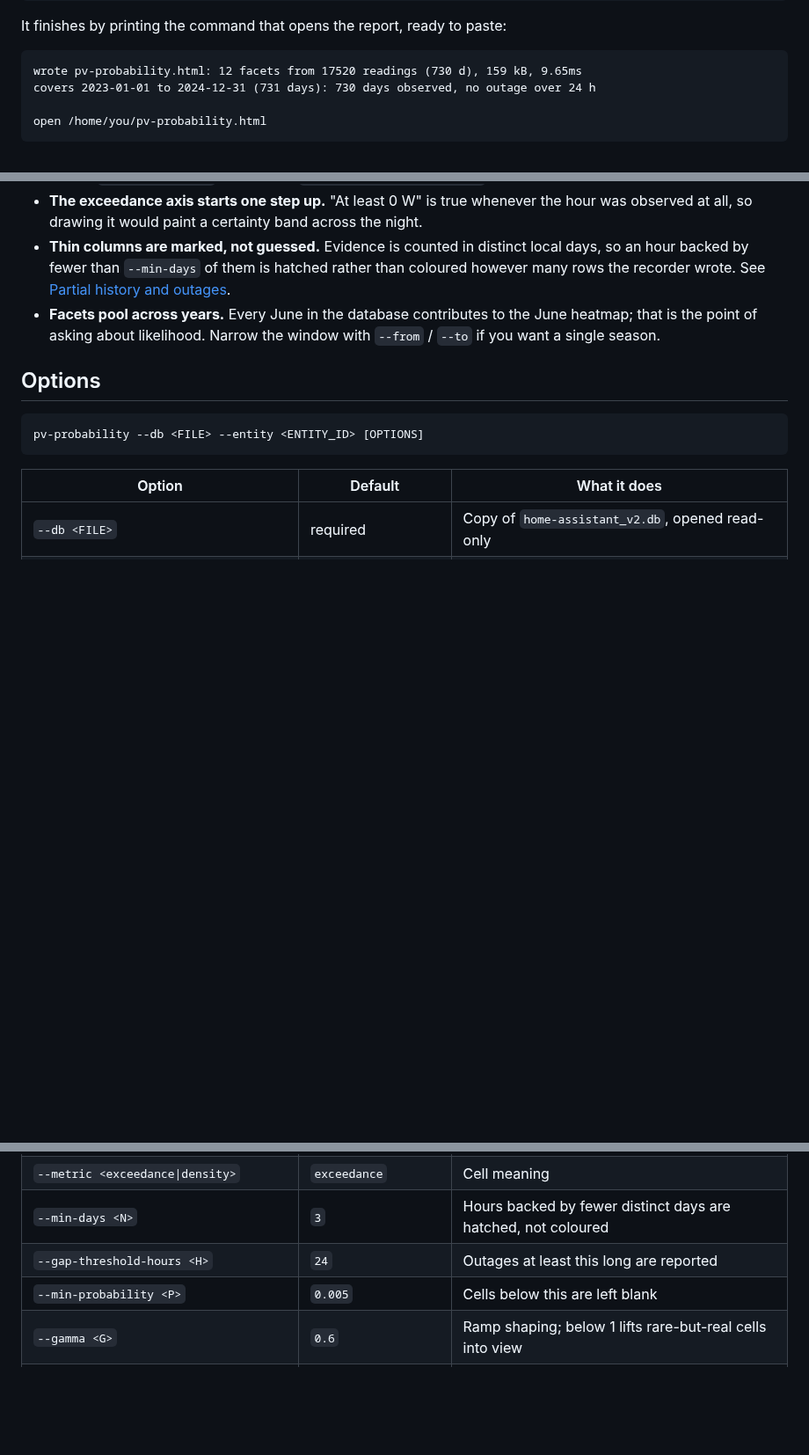
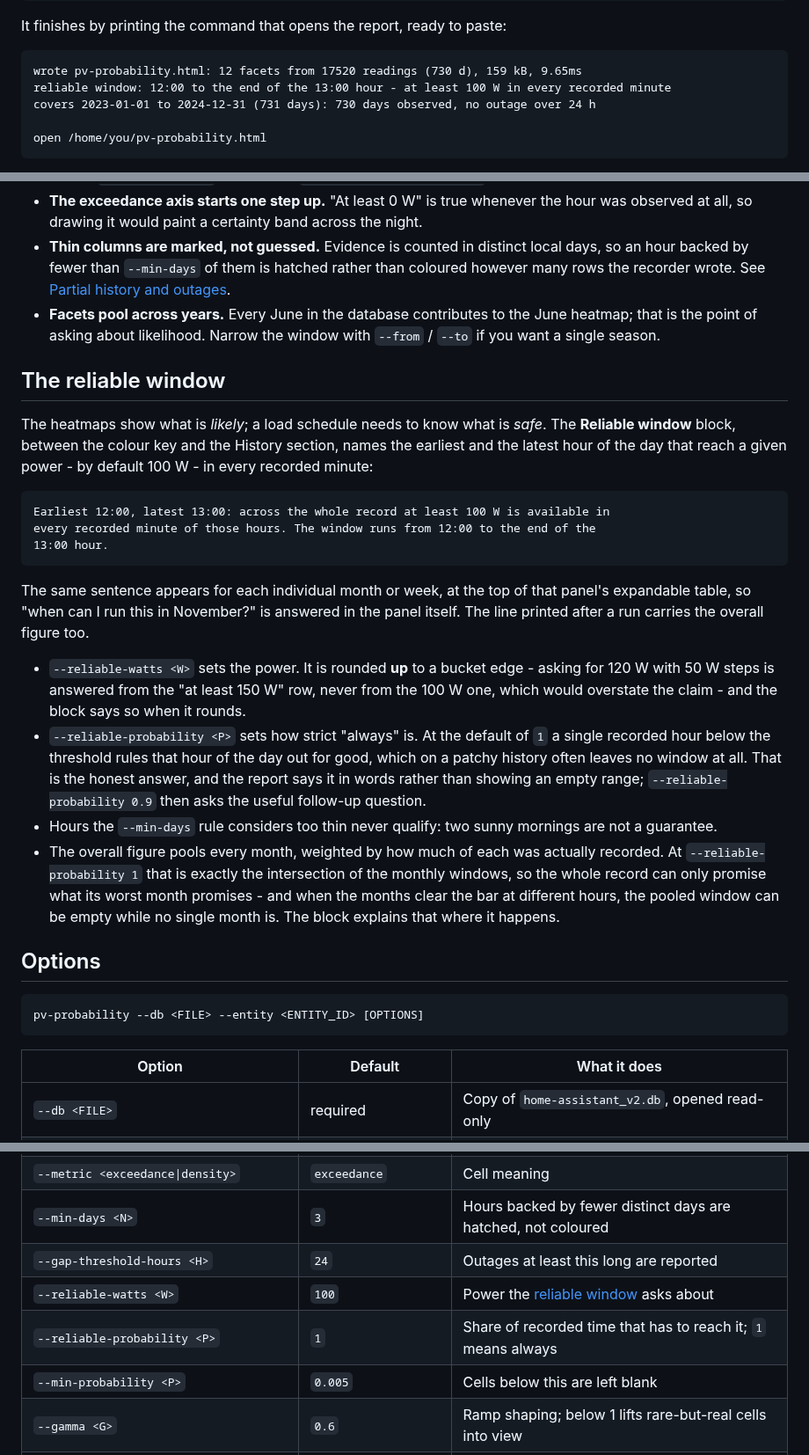
Before and after one commit to chr1shaefn3r/pv-probability, a Markdown page: README.md, 3 parts joined by grey strips. Shown at 88% size. Drawn GitHub-style; blank space fills up the shorter version.

````diff
--- a/README.md
+++ b/README.md
@@ -44,6 +46,7 @@ It finishes by printing the command that opens the report, ready to paste:
 
 ```
 wrote pv-probability.html: 12 facets from 17520 readings (730 d), 159 kB, 9.65ms
+reliable window: 12:00 to the end of the 13:00 hour - at least 100 W in every recorded minute
 covers 2023-01-01 to 2024-12-31 (731 days): 730 days observed, no outage over 24 h
 
 open /home/you/pv-probability.html
@@ -201,6 +204,39 @@ Two knobs are worth knowing:
   heatmap; that is the point of asking about likelihood. Narrow the window with `--from` /
   `--to` if you want a single season.
 
+## The reliable window
+
+The heatmaps show what is *likely*; a load schedule needs to know what is *safe*. The
+**Reliable window** block, between the colour key and the History section, names the
+earliest and the latest hour of the day that reach a given power - by default 100 W - in
+every recorded minute:
+
+```
+Earliest 12:00, latest 13:00: across the whole record at least 100 W is available in
+every recorded minute of those hours. The window runs from 12:00 to the end of the
+13:00 hour.
+```
+
+The same sentence appears for each individual month or week, at the top of that panel's
+expandable table, so "when can I run this in November?" is answered in the panel itself.
+The line printed after a run carries the overall figure too.
+
+* `--reliable-watts <W>` sets the power. It is rounded **up** to a bucket edge - asking
+  for 120 W with 50 W steps is answered from the "at least 150 W" row, never from the
+  100 W one, which would overstate the claim - and the block says so when it rounds.
+* `--reliable-probability <P>` sets how strict "always" is. At the default of `1` a
+  single recorded hour below the threshold rules that hour of the day out for good, which
+  on a patchy history often leaves no window at all. That is the honest answer, and the
+  report says it in words rather than showing an empty range; `--reliable-probability 0.9`
+  then asks the useful follow-up question.
+* Hours the `--min-days` rule considers too thin never qualify: two sunny mornings are not
+  a guarantee.
+* The overall figure pools every month, weighted by how much of each was actually
+  recorded. At `--reliable-probability 1` that is exactly the intersection of the monthly
+  windows, so the whole record can only promise what its worst month promises - and when
+  the months clear the bar at different hours, the pooled window can be empty while no
+  single month is. The block explains that where it happens.
+
 ## Options
 
 ```
@@ -223,6 +259,8 @@ pv-probability --db <FILE> --entity <ENTITY_ID> [OPTIONS]
 | `--metric <exceedance\|density>` | `exceedance` | Cell meaning |
 | `--min-days <N>` | `3` | Hours backed by fewer distinct days are hatched, not coloured |
 | `--gap-threshold-hours <H>` | `24` | Outages at least this long are reported |
+| `--reliable-watts <W>` | `100` | Power the [reliable window](#the-reliable-window) asks about |
+| `--reliable-probability <P>` | `1` | Share of recorded time that has to reach it; `1` means always |
 | `--min-probability <P>` | `0.005` | Cells below this are left blank |
 | `--gamma <G>` | `0.6` | Ramp shaping; below 1 lifts rare-but-real cells into view |
 | `--levels <N>` | `10` | Colour steps on the likelihood scale (3-16) |
````
Also changed, not shown: other parts of README.md (+9 -3 lines), docs/example-dark.png, docs/example-light.png, 7 other files.
